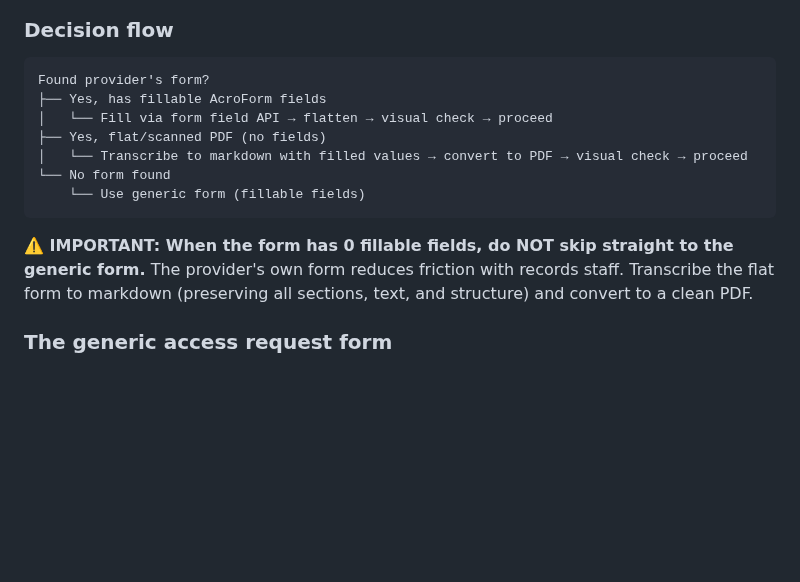
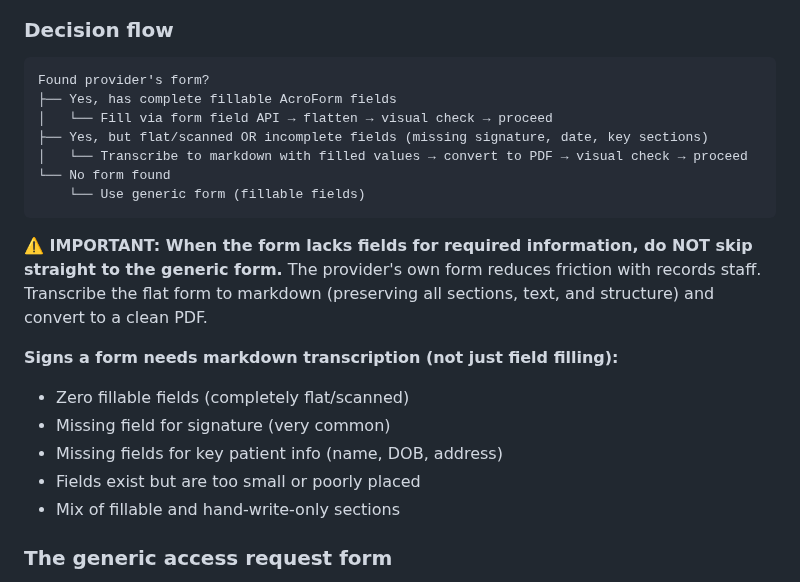
Before and after one commit to jmandel/request-my-ehi, a Markdown page: SKILL.md, the part around the change. Drawn GitHub-style; blank space fills up the shorter version.

Commit message:
Clarify when to use markdown transcription vs field filling
Decision flow now distinguishes:
- Complete fillable fields → use form field API
- Incomplete fields (missing signature, key sections, etc.) → transcribe to markdown

Added explicit signs that a form needs transcription:
- Zero fields (flat/scanned)
- Missing signature field (very common)
- Missing patient info fields
- Fields too small or poorly placed
- Mix of fillable and hand-write sections

Co-authored-by: Shelley <shelley@exe.dev>

````diff
--- a/SKILL.md
+++ b/SKILL.md
@@ -159,15 +159,22 @@ bun <skill-dir>/scripts/list-form-fields.ts /tmp/provider_form.pdf
 
 ```
 Found provider's form?
-├── Yes, has fillable AcroForm fields
+├── Yes, has complete fillable AcroForm fields
 │   └── Fill via form field API → flatten → visual check → proceed
-├── Yes, flat/scanned PDF (no fields)
+├── Yes, but flat/scanned OR incomplete fields (missing signature, date, key sections)
 │   └── Transcribe to markdown with filled values → convert to PDF → visual check → proceed
 └── No form found
     └── Use generic form (fillable fields)
 ```
 
-**⚠️ IMPORTANT: When the form has 0 fillable fields, do NOT skip straight to the generic form.** The provider's own form reduces friction with records staff. Transcribe the flat form to markdown (preserving all sections, text, and structure) and convert to a clean PDF.
+**⚠️ IMPORTANT: When the form lacks fields for required information, do NOT skip straight to the generic form.** The provider's own form reduces friction with records staff. Transcribe the flat form to markdown (preserving all sections, text, and structure) and convert to a clean PDF.
+
+**Signs a form needs markdown transcription (not just field filling):**
+- Zero fillable fields (completely flat/scanned)
+- Missing field for signature (very common)
+- Missing fields for key patient info (name, DOB, address)
+- Fields exist but are too small or poorly placed
+- Mix of fillable and hand-write-only sections
 
 ### The generic access request form
 
````
